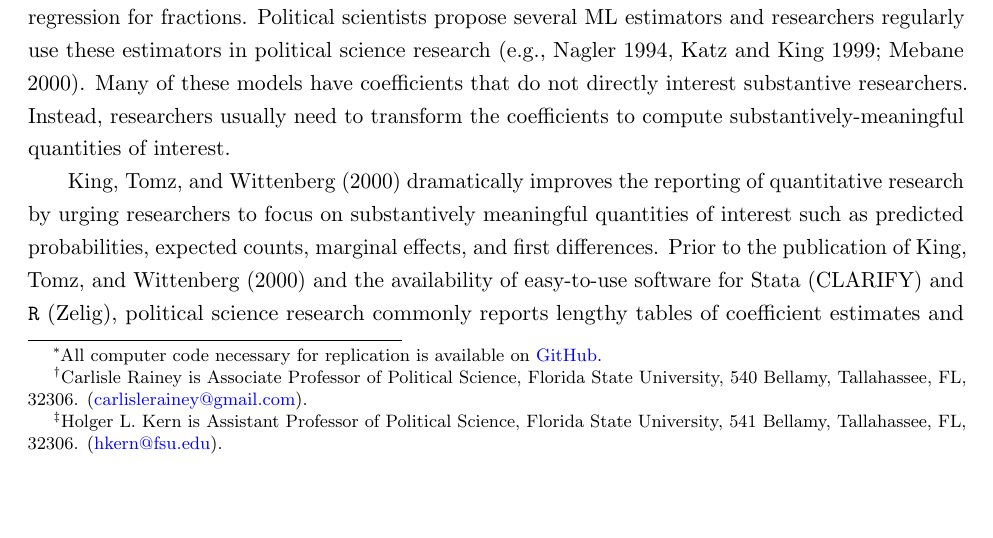
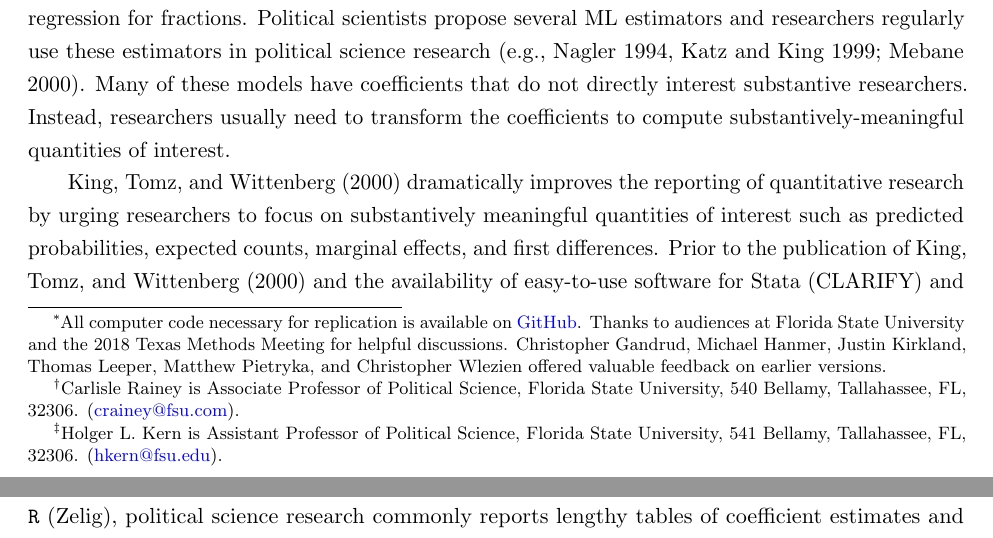
Before and after one commit to carlislerainey/unnecessary, a LaTeX document (doc/unnecessary.tex): part of page 1 of 18 before the commit and two parts of pages 1 and 2 of 18 after it, the two joined at a grey line, cut so that both start at the same text, the shorter picture padded with empty space. Compiled offline with pdfLaTeX.

Commit message:
Add thanks

```diff
--- a/doc/unnecessary.tex
+++ b/doc/unnecessary.tex
@@ -166,11 +166,11 @@ urlcolor=blue % color of external links
 
 \begin{center}
 
-{\Large \textbf{Simulation-Induced Bias in Quantities of Interest}}\symbolfootnote[1]{All computer code necessary for replication is available on \href{https://github.com/carlislerainey/unnecessary}{GitHub}.}
+{\Large \textbf{Simulation-Induced Bias in Quantities of Interest}}\symbolfootnote[1]{All computer code necessary for replication is available on \href{https://github.com/carlislerainey/unnecessary}{GitHub}. Thanks to audiences at Florida State University and the 2018 Texas Methods Meeting for helpful discussions. Christopher Gandrud, Michael Hanmer, Justin Kirkland, Thomas Leeper, Matthew Pietryka, and Christopher Wlezien offered valuable feedback on earlier versions.}
 
 \vspace{1cm}
 
-Carlisle Rainey\symbolfootnote[2]{Carlisle Rainey is Associate Professor of Political Science, Florida State University, 540 Bellamy, Tallahassee, FL, 32306. (\href{mailto:carlislerainey@gmail.com}{carlislerainey@gmail.com}).}
+Carlisle Rainey\symbolfootnote[2]{Carlisle Rainey is Associate Professor of Political Science, Florida State University, 540 Bellamy, Tallahassee, FL, 32306. (\href{mailto:crainey@fsu.com}{crainey@fsu.com}).}
 
 \vspace{5mm}
 
```
Also changed, not shown: doc/unnecessary.pdf.
